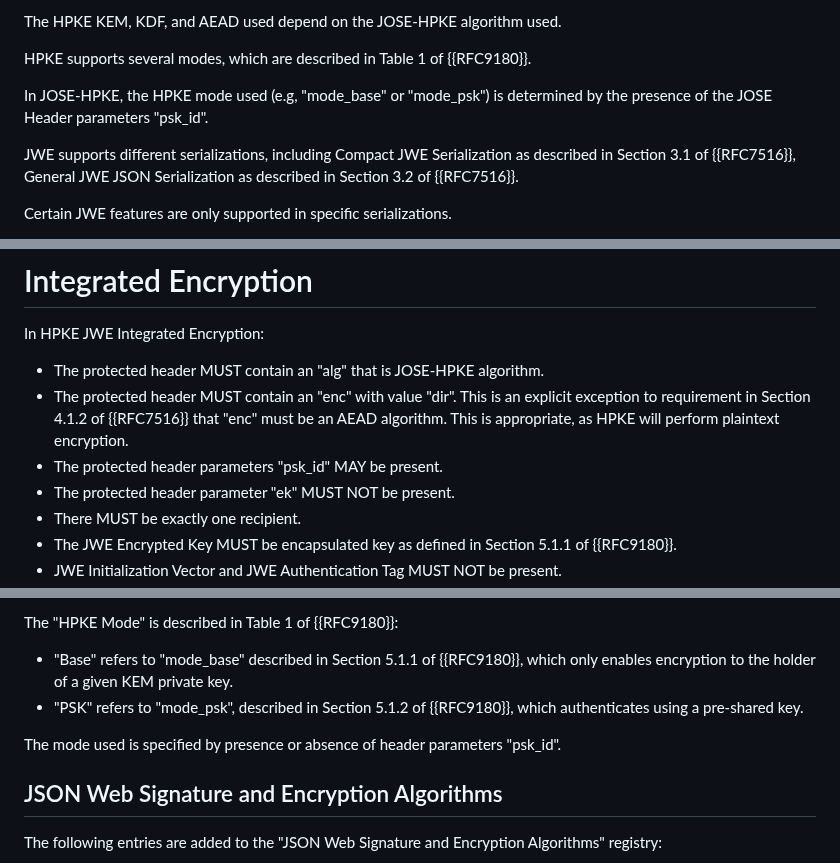
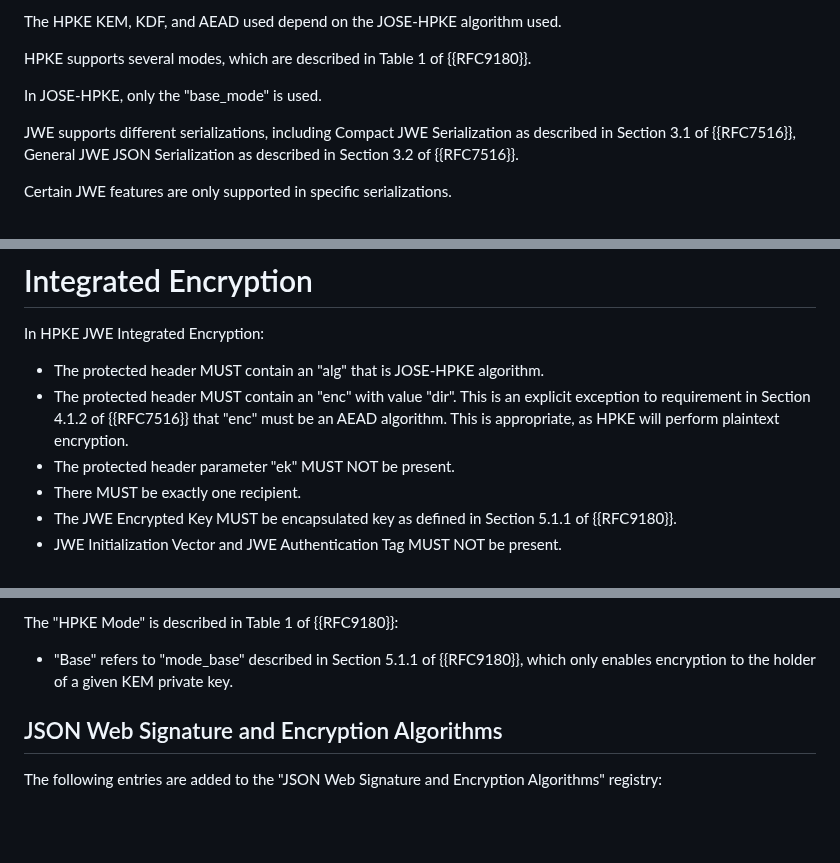
Before and after one commit to ietf-wg-jose/draft-ietf-jose-hpke-encrypt, a Markdown page: draft-ietf-jose-hpke-encrypt.md, 3 parts joined by grey strips. Rendered like a GitHub page; blank space fills up the shorter version.

```diff
--- a/draft-ietf-jose-hpke-encrypt.md
+++ b/draft-ietf-jose-hpke-encrypt.md
@@ -148,8 +148,7 @@ The HPKE KEM, KDF, and AEAD used depend on the JOSE-HPKE algorithm used.
 
 HPKE supports several modes, which are described in Table 1 of {{RFC9180}}.
 
-In JOSE-HPKE, the HPKE mode used (e.g, "mode_base" or "mode_psk") is determined
-by the presence of the JOSE Header parameters "psk_id".
+In JOSE-HPKE, only the "base_mode" is used.
 
 JWE supports different serializations, including Compact JWE Serialization as described in Section 3.1 of {{RFC7516}}, General JWE JSON Serialization as described in Section 3.2 of {{RFC7516}}.
 
@@ -191,7 +190,6 @@ In HPKE JWE Integrated Encryption:
 - The protected header MUST contain an "alg" that is JOSE-HPKE algorithm.
 - The protected header MUST contain an "enc" with value "dir". This is an explicit exception to requirement in Section 4.1.2 of {{RFC7516}} that
 "enc" must be an AEAD algorithm. This is appropriate, as HPKE will perform plaintext encryption.
-- The protected header parameters "psk_id" MAY be present.
 - The protected header parameter "ek" MUST NOT be present.
 - There MUST be exactly one recipient.
 - The JWE Encrypted Key MUST be encapsulated key as defined in Section 5.1.1 of {{RFC9180}}.
@@ -462,10 +460,6 @@ The "HPKE Mode" is described in Table 1 of {{RFC9180}}:
 
 - "Base" refers to "mode_base" described in Section 5.1.1 of {{RFC9180}},
 which only enables encryption to the holder of a given KEM private key.
-- "PSK" refers to "mode_psk", described in Section 5.1.2 of {{RFC9180}},
-which authenticates using a pre-shared key.
-
-The mode used is specified by presence or absence of header parameters "psk_id".
 
 ## JSON Web Signature and Encryption Algorithms
 
```
Also changed, not shown: other parts of draft-ietf-jose-hpke-encrypt.md (+11 -19 lines).
